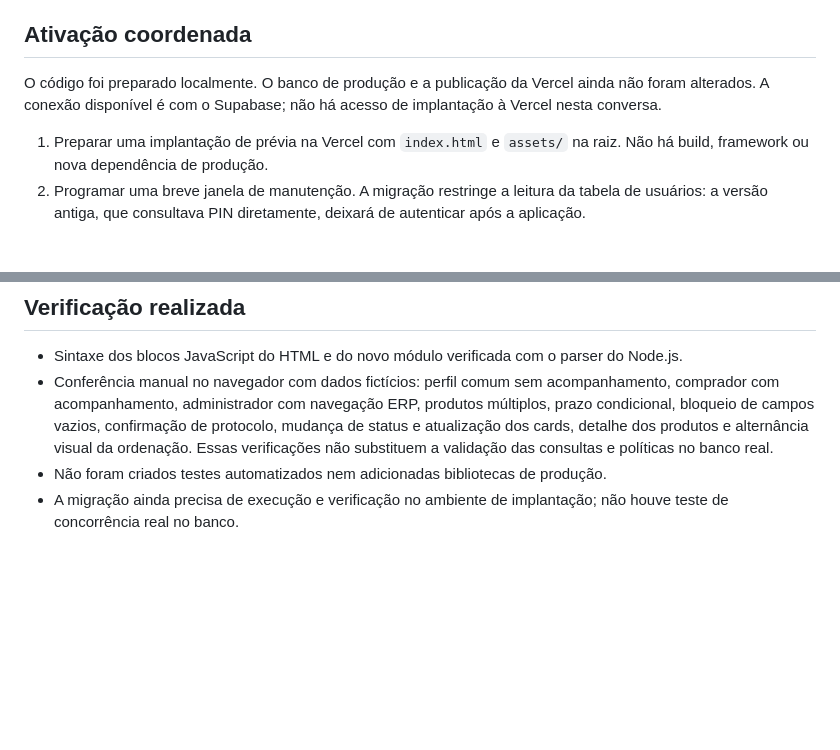
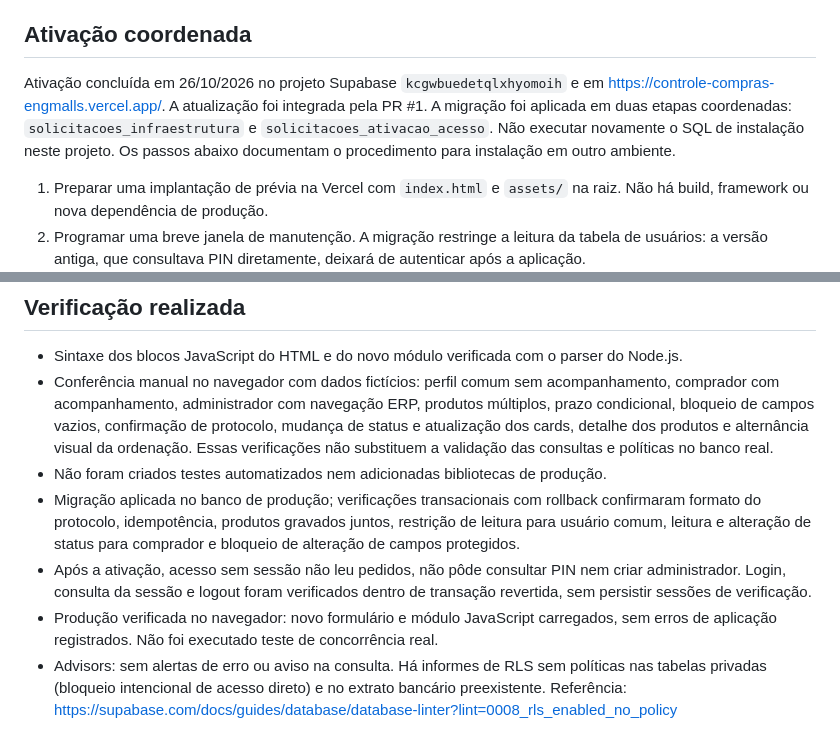
Before and after one commit to rangeltmoura/controle-compras-engmalls, a Markdown page: IMPLEMENTACAO.md, 2 parts joined by grey strips. Rendered like a GitHub page; blank space fills up the shorter version.

Commit message:
Documenta ativação em produção e verificações de acesso
Document the activation process and migration details for the Supabase project, including verification steps and outcomes.

```diff
--- a/IMPLEMENTACAO.md
+++ b/IMPLEMENTACAO.md
@@ -9,7 +9,7 @@
 
 ## Ativação coordenada
 
-O código foi preparado localmente. O banco de produção e a publicação da Vercel ainda não foram alterados. A conexão disponível é com o Supabase; não há acesso de implantação à Vercel nesta conversa.
+Ativação concluída em 26/10/2026 no projeto Supabase `kcgwbuedetqlxhyomoih` e em https://controle-compras-engmalls.vercel.app/. A atualização foi integrada pela PR #1. A migração foi aplicada em duas etapas coordenadas: `solicitacoes_infraestrutura` e `solicitacoes_ativacao_acesso`. Não executar novamente o SQL de instalação neste projeto. Os passos abaixo documentam o procedimento para instalação em outro ambiente.
 
 1. Preparar uma implantação de prévia na Vercel com `index.html` e `assets/` na raiz. Não há build, framework ou nova dependência de produção.
 2. Programar uma breve janela de manutenção. A migração restringe a leitura da tabela de usuários: a versão antiga, que consultava PIN diretamente, deixará de autenticar após a aplicação.
@@ -53,4 +53,7 @@ As regras antigas dos demais módulos não foram reescritas. A inspeção identi
 - Sintaxe dos blocos JavaScript do HTML e do novo módulo verificada com o parser do Node.js.
 - Conferência manual no navegador com dados fictícios: perfil comum sem acompanhamento, comprador com acompanhamento, administrador com navegação ERP, produtos múltiplos, prazo condicional, bloqueio de campos vazios, confirmação de protocolo, mudança de status e atualização dos cards, detalhe dos produtos e alternância visual da ordenação. Essas verificações não substituem a validação das consultas e políticas no banco real.
 - Não foram criados testes automatizados nem adicionadas bibliotecas de produção.
-- A migração ainda precisa de execução e verificação no ambiente de implantação; não houve teste de concorrência real no banco.
+- Migração aplicada no banco de produção; verificações transacionais com rollback confirmaram formato do protocolo, idempotência, produtos gravados juntos, restrição de leitura para usuário comum, leitura e alteração de status para comprador e bloqueio de alteração de campos protegidos.
+- Após a ativação, acesso sem sessão não leu pedidos, não pôde consultar PIN nem criar administrador. Login, consulta da sessão e logout foram verificados dentro de transação revertida, sem persistir sessões de verificação.
+- Produção verificada no navegador: novo formulário e módulo JavaScript carregados, sem erros de aplicação registrados. Não foi executado teste de concorrência real.
+- Advisors: sem alertas de erro ou aviso na consulta. Há informes de RLS sem políticas nas tabelas privadas (bloqueio intencional de acesso direto) e no extrato bancário preexistente. Referência: https://supabase.com/docs/guides/database/database-linter?lint=0008_rls_enabled_no_policy
```
